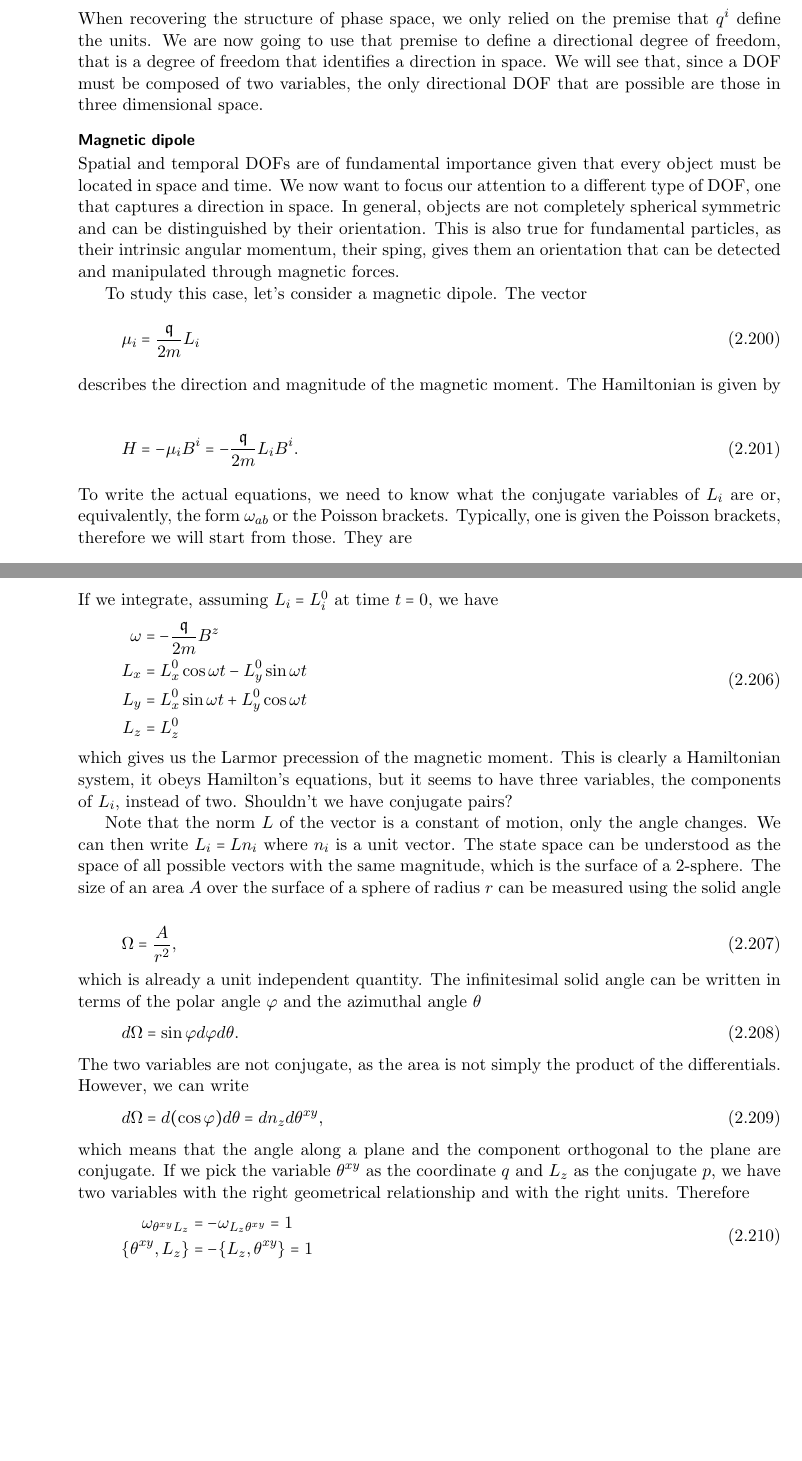
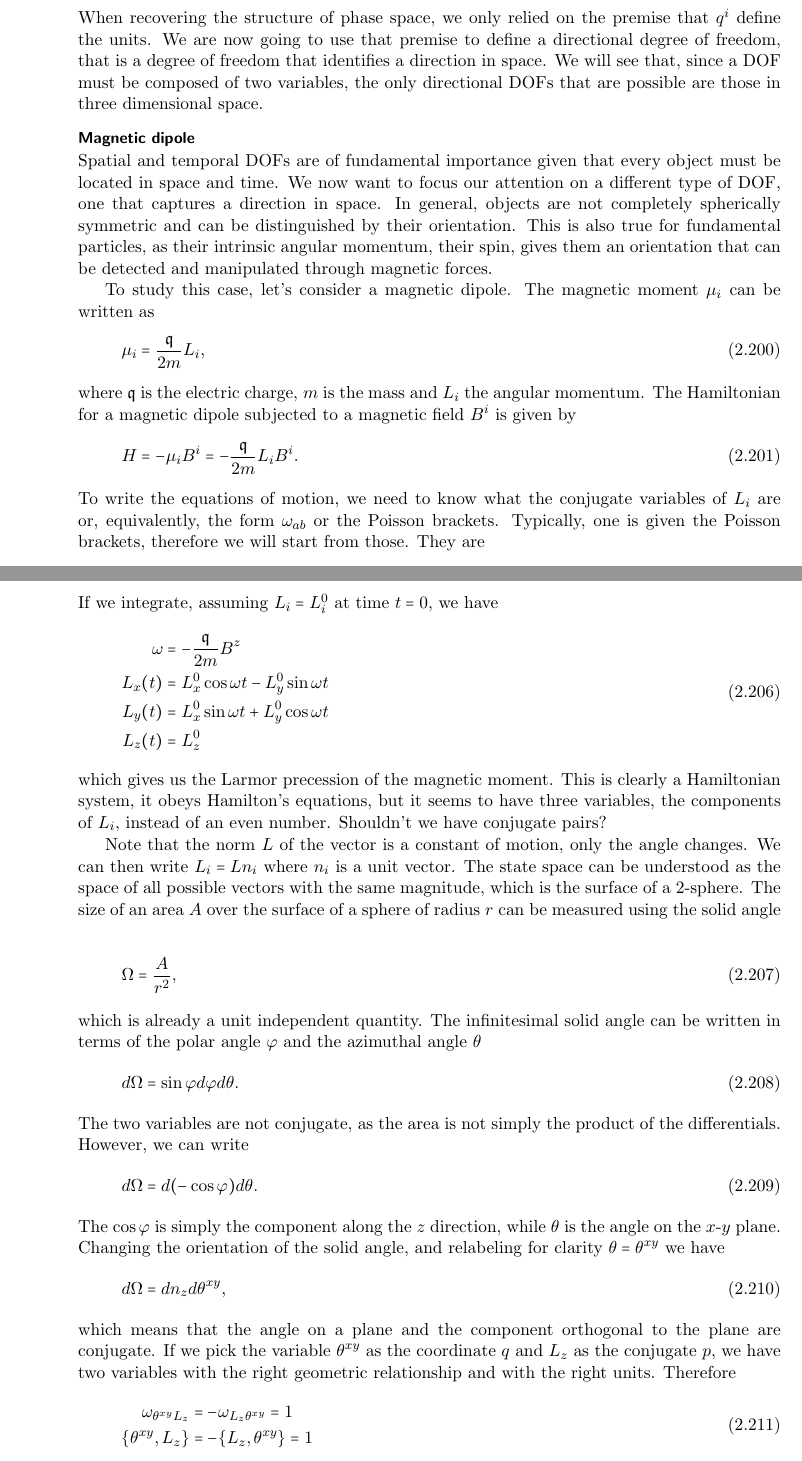
Before and after one commit to assumptionsofphysics/book, a LaTeX thesis (reverse-physics.tex, which reads reverse-classical-mechanics.tex): two parts of pages 83 and 84 of 97, joined at a grey line, cut so that both start at the same text, the shorter picture padded with empty space. Compiled offline with pdfLaTeX.

Commit message:
Reviewed with Christine up to generalizing to directional quantities

```diff
--- a/reverse-classical-mechanics.tex
+++ b/reverse-classical-mechanics.tex
@@ -2613,25 +2613,23 @@ Given that position determines the unit system, condition \ref{rp-cm-fke-condUni
 
 Note that, in principle, a more complete account of Newtonian mechanics could be given. This has not been pursued given how Lagrangian and Hamiltonian mechanics play a much bigger role in field theories and in quantum mechanics.
 
-%Final TODO: make sure we actually did that
-
 \section{Directional degree of freedom}
 
-When recovering the structure of phase space, we only relied on the premise that $q^i$ define the units. We are now going to use that premise to define a directional degree of freedom, that is a degree of freedom that identifies a direction in space. We will see that, since a DOF must be composed of two variables, the only directional DOF that are possible are those in three dimensional space.
+When recovering the structure of phase space, we only relied on the premise that $q^i$ define the units. We are now going to use that premise to define a directional degree of freedom, that is a degree of freedom that identifies a direction in space. We will see that, since a DOF must be composed of two variables, the only directional DOFs that are possible are those in three dimensional space.
 
 \subsubsection{Magnetic dipole}
 
-Spatial and temporal DOFs are of fundamental importance given that every object must be located in space and time. We now want to focus our attention to a different type of DOF, one that captures a direction in space. In general, objects are not completely spherical symmetric and can be distinguished by their orientation. This is also true for fundamental particles, as their intrinsic angular momentum, their sping, gives them an orientation that can be detected and manipulated through magnetic forces.
-
-To study this case, let's consider a magnetic dipole. The vector
-\begin{equation}
-	\mu_i = \frac{\mathfrak{q}}{2m} L_i
-\end{equation}
-describes the direction and magnitude of the magnetic moment. The Hamiltonian is given by
+Spatial and temporal DOFs are of fundamental importance given that every object must be located in space and time. We now want to focus our attention on a different type of DOF, one that captures a direction in space. In general, objects are not completely spherically symmetric and can be distinguished by their orientation. This is also true for fundamental particles, as their intrinsic angular momentum, their spin, gives them an orientation that can be detected and manipulated through magnetic forces.
+
+To study this case, let's consider a magnetic dipole. The magnetic moment $\mu_i$ can be written as
+\begin{equation}
+	\mu_i = \frac{\mathfrak{q}}{2m} L_i,
+\end{equation}
+where $\mathfrak{q}$ is the electric charge, $m$ is the mass and $L_i$ the angular momentum. The Hamiltonian for a magnetic dipole subjected to a magnetic field $B^i$ is given by
 \begin{equation}
 	H = - \mu_i B^i = - \frac{\mathfrak{q}}{2m} L_i B^i.
 \end{equation}
-To write the actual equations, we need to know what the conjugate variables of $L_i$ are or, equivalently, the form $\omega_{ab}$ or the Poisson brackets. Typically, one is given the Poisson brackets, therefore we will start from those. They are
+To write the equations of motion, we need to know what the conjugate variables of $L_i$ are or, equivalently, the form $\omega_{ab}$ or the Poisson brackets. Typically, one is given the Poisson brackets, therefore we will start from those. They are
 \begin{equation}
 	\{L_i, L_j\} = L_k \epsilon_{ijk}.
 \end{equation}
@@ -2658,12 +2656,12 @@ If we integrate, assuming $L_i = L^0_i$ at time $t=0$, we have
 \begin{equation}
 	\begin{aligned}
 		\omega &= - \frac{\mathfrak{q}}{2m} B^z \\
-		L_x & = L_x^0 \cos \omega t - L_y^0 \sin \omega t \\
-		L_y & = L_x^0 \sin \omega t + L_y^0 \cos \omega t \\
-		L_z &= L_z^0
-	\end{aligned}
-\end{equation}
-which gives us the Larmor precession of the magnetic moment. This is clearly a Hamiltonian system, it obeys Hamilton's equations, but it seems to have three variables, the components of $L_i$, instead of two. Shouldn't we have conjugate pairs?
+		L_x(t) & = L_x^0 \cos \omega t - L_y^0 \sin \omega t \\
+		L_y(t) & = L_x^0 \sin \omega t + L_y^0 \cos \omega t \\
+		L_z(t) &= L_z^0
+	\end{aligned}
+\end{equation}
+which gives us the Larmor precession of the magnetic moment. This is clearly a Hamiltonian system, it obeys Hamilton's equations, but it seems to have three variables, the components of $L_i$, instead of an even number. Shouldn't we have conjugate pairs?
 
 Note that the norm $L$ of the vector is a constant of motion, only the angle changes. We can then write $L_i = L n_i$ where $n_i$ is a unit vector. The state space can be understood as the space of all possible vectors with the same magnitude, which is the surface of a 2-sphere. The size of an area $A$ over the surface of a sphere of radius $r$ can be measured using the solid angle
 \begin{equation}
@@ -2675,9 +2673,13 @@ which is already a unit independent quantity. The infinitesimal solid angle can
 \end{equation}
 The two variables are not conjugate, as the area is not simply the product of the differentials. However, we can write
 \begin{equation}
-	d\Omega = d(\cos \varphi) d\theta = dn_z d\theta^{xy},
-\end{equation}
-which means that the angle along a plane and the component orthogonal to the plane are conjugate. If we pick the variable $\theta^{xy}$ as the coordinate $q$ and $L_z$ as the conjugate $p$, we have two variables with the right geometrical relationship and with the right units. Therefore
+	d\Omega = d(-\cos \varphi) d\theta.
+\end{equation}
+The $\cos \varphi$ is simply the component along the $z$ direction, while $\theta$ is the angle on the $x$-$y$ plane. Changing the orientation of the solid angle, and relabeling for clarity $\theta=\theta^{xy}$ we have
+\begin{equation}
+	d\Omega = dn_z d\theta^{xy},
+\end{equation}
+which means that the angle on a plane and the component orthogonal to the plane are conjugate. If we pick the variable $\theta^{xy}$ as the coordinate $q$ and $L_z$ as the conjugate $p$, we have two variables with the right geometric relationship and with the right units. Therefore
 \begin{equation}
 	\begin{aligned}
 		\omega_{\theta^{xy}L_z} &= - \omega_{L_z\theta^{xy}} = 1 \\
```
Also changed, not shown: reverse-classical-mechanics.tex (22 more changed lines).
